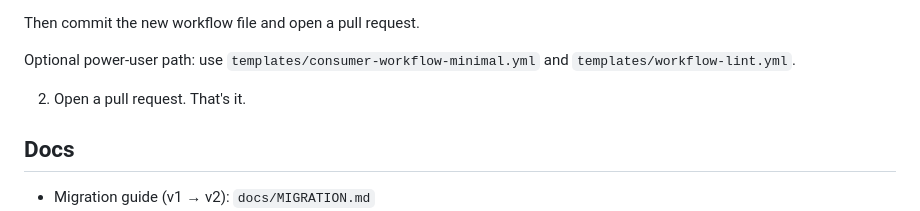
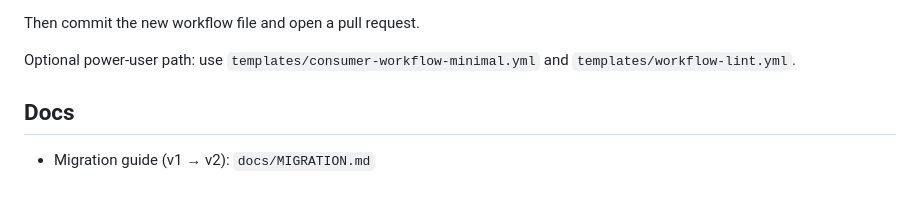
Before and after one commit to misty-step/cerberus, a Markdown page: README.md, the part around the change. Drawn GitHub-style; blank space fills up the shorter version.

Commit message:
docs(readme): remove redundant quick-start step

```diff
--- a/README.md
+++ b/README.md
@@ -32,8 +32,6 @@ The command does the following:
 Then commit the new workflow file and open a pull request.
 
 Optional power-user path: use `templates/consumer-workflow-minimal.yml` and `templates/workflow-lint.yml`.
-
-2. Open a pull request. That's it.
 
 ## Docs
 
```
